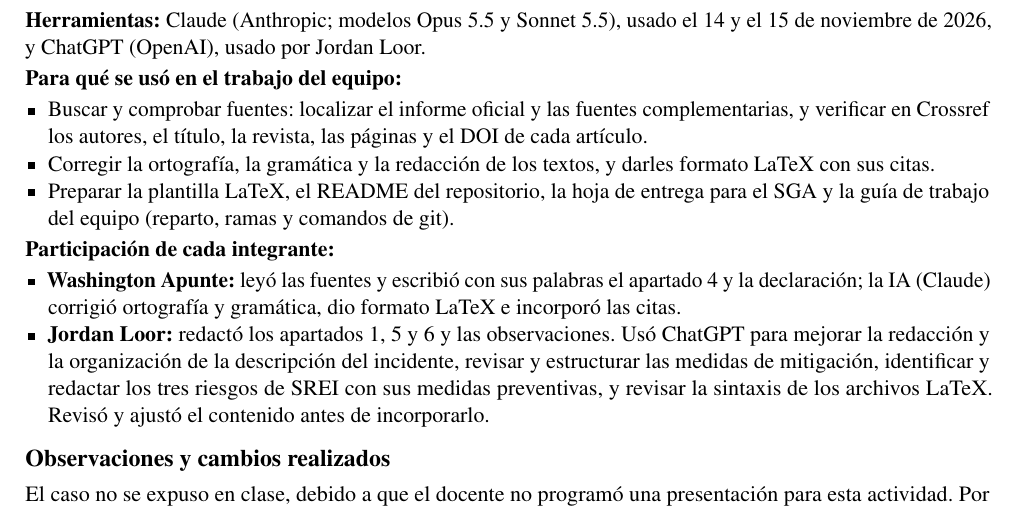
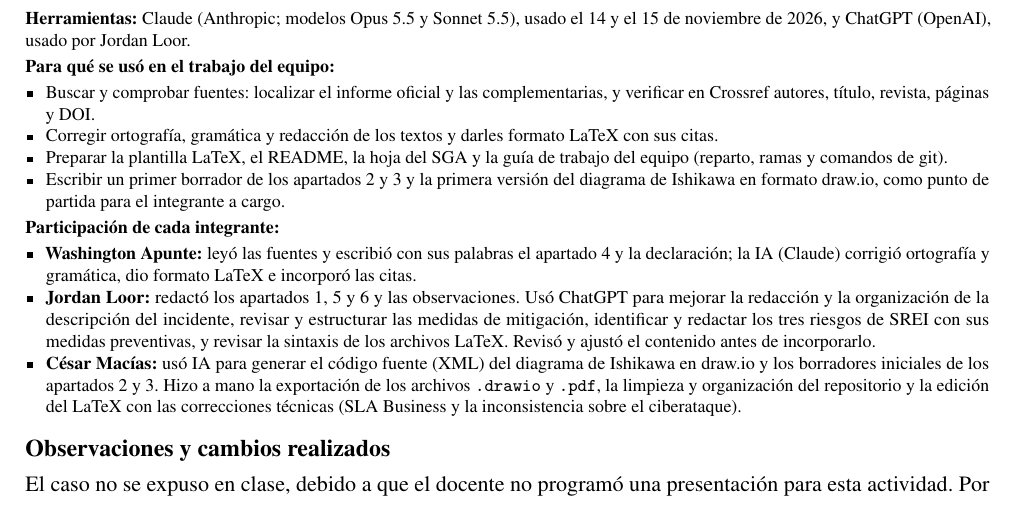
Before and after one commit to Washinton-Apunte/FORM-AC-01-Cloudflare-2022-ALM, a LaTeX document (main.tex, which reads secciones/declaracion-ia.tex): part of page 4 of 4, cut so that both start at the same text. Compiled offline with pdfLaTeX.

Commit message:
Completo la declaracion de IA con la parte de Cesar

```diff
--- a/secciones/declaracion-ia.tex
+++ b/secciones/declaracion-ia.tex
@@ -1,20 +1,22 @@
 % Declaración de uso de IA — Responsable: Apunte Pazmiño Washington German
-% IMPORTANTE: tiene que decir lo que realmente pasó. César debe confirmar su
-% parte antes de la entrega (ver la línea con "PENDIENTE").
+% Tiene que decir lo que realmente pasó. Si alguien aclara otro uso de IA, se agrega aquí.
 \section*{Declaración de uso de inteligencia artificial}
 
+\begingroup\footnotesize
 \textbf{Herramientas:} Claude (Anthropic; modelos Opus 5.5 y Sonnet 5.5), usado el 14 y el 15 de noviembre de 2026, y ChatGPT (OpenAI), usado por Jordan Loor.
 
 \textbf{Para qué se usó en el trabajo del equipo:}
 \begin{itemize}
-\item Buscar y comprobar fuentes: localizar el informe oficial y las fuentes complementarias, y verificar en Crossref los autores, el título, la revista, las páginas y el DOI de cada artículo.
-\item Corregir la ortografía, la gramática y la redacción de los textos, y darles formato LaTeX con sus citas.
-\item Preparar la plantilla LaTeX, el README del repositorio, la hoja de entrega para el SGA y la guía de trabajo del equipo (reparto, ramas y comandos de git).
+\item Buscar y comprobar fuentes: localizar el informe oficial y las complementarias, y verificar en Crossref autores, título, revista, páginas y DOI.
+\item Corregir ortografía, gramática y redacción de los textos y darles formato LaTeX con sus citas.
+\item Preparar la plantilla LaTeX, el README, la hoja del SGA y la guía de trabajo del equipo (reparto, ramas y comandos de git).
+\item Escribir un primer borrador de los apartados 2 y 3 y la primera versión del diagrama de Ishikawa en formato draw.io, como punto de partida para el integrante a cargo.
 \end{itemize}
 
 \textbf{Participación de cada integrante:}
 \begin{itemize}
 \item \textbf{Washington Apunte:} leyó las fuentes y escribió con sus palabras el apartado 4 y la declaración; la IA (Claude) corrigió ortografía y gramática, dio formato LaTeX e incorporó las citas.
 \item \textbf{Jordan Loor:} redactó los apartados 1, 5 y 6 y las observaciones. Usó ChatGPT para mejorar la redacción y la organización de la descripción del incidente, revisar y estructurar las medidas de mitigación, identificar y redactar los tres riesgos de SREI con sus medidas preventivas, y revisar la sintaxis de los archivos LaTeX. Revisó y ajustó el contenido antes de incorporarlo.
-% PENDIENTE (César): decir qué cambió él en los apartados 2 y 3 y en el diagrama respecto del borrador de la IA, y si usó IA además.
+\item \textbf{César Macías:} usó IA para generar el código fuente (XML) del diagrama de Ishikawa en draw.io y los borradores iniciales de los apartados 2 y 3. Hizo a mano la exportación de los archivos \texttt{.drawio} y \texttt{.pdf}, la limpieza y organización del repositorio y la edición del LaTeX con las correcciones técnicas (SLA Business y la inconsistencia sobre el ciberataque).
 \end{itemize}
+\endgroup
```
